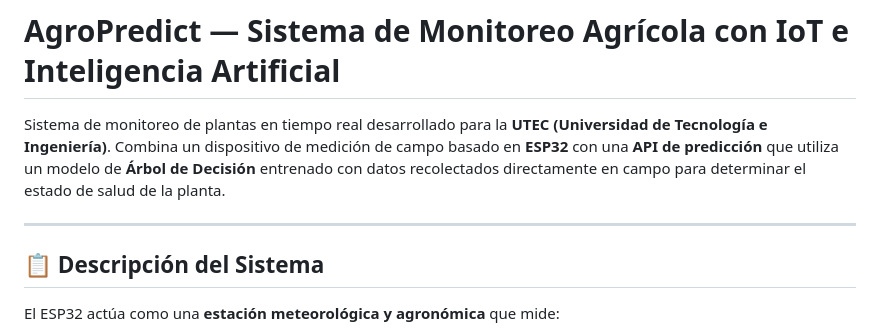
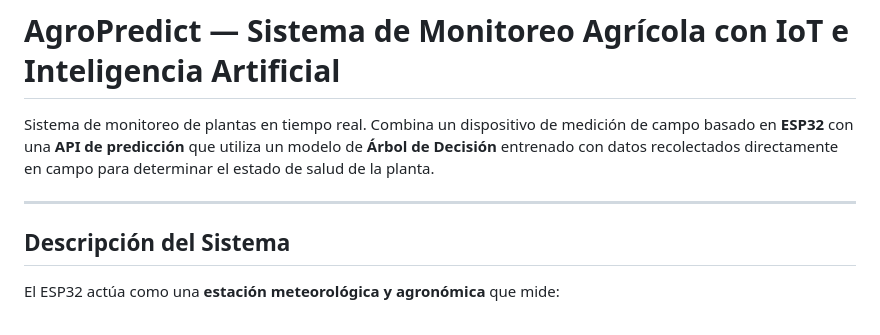
Before and after one commit to LordPercival241/Agro_Kipura_Tech, a Markdown page: README.md, the part around the change. Rendered like a GitHub page.

```diff
--- a/README.md
+++ b/README.md
@@ -1,10 +1,10 @@
 #  AgroPredict — Sistema de Monitoreo Agrícola con IoT e Inteligencia Artificial
 
-Sistema de monitoreo de plantas en tiempo real desarrollado para la **UTEC (Universidad de Tecnología e Ingeniería)**. Combina un dispositivo de medición de campo basado en **ESP32** con una **API de predicción** que utiliza un modelo de **Árbol de Decisión** entrenado con datos recolectados directamente en campo para determinar el estado de salud de la planta.
+Sistema de monitoreo de plantas en tiempo real. Combina un dispositivo de medición de campo basado en **ESP32** con una **API de predicción** que utiliza un modelo de **Árbol de Decisión** entrenado con datos recolectados directamente en campo para determinar el estado de salud de la planta.
 
 ---
 
-## 📋 Descripción del Sistema
+##  Descripción del Sistema
 
 El ESP32 actúa como una **estación meteorológica y agronómica** que mide:
 - Temperatura y humedad del aire (DHT22)
```
